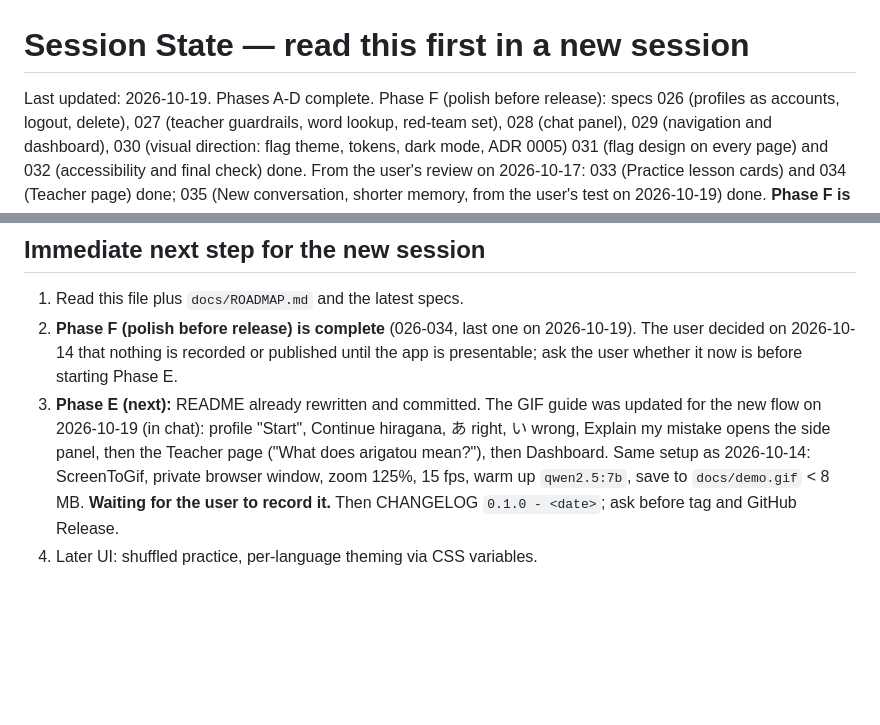
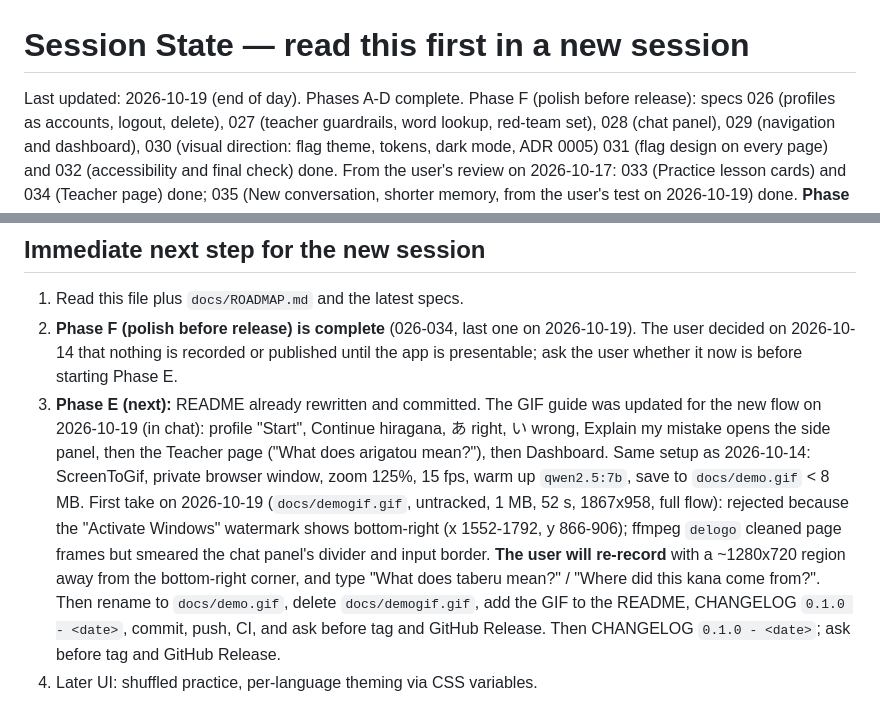
Before and after one commit to leandrosartori911/ai-language-teacher, a Markdown page: docs/SESSION_STATE.md, 2 parts joined by grey strips. GitHub-like rendering; blank space fills up the shorter version.

Commit message:
Note the GIF re-recording plan in the session state

```diff
--- a/docs/SESSION_STATE.md
+++ b/docs/SESSION_STATE.md
@@ -1,6 +1,6 @@
 # Session State — read this first in a new session
 
-Last updated: 2026-10-19. Phases A-D complete. Phase F (polish before
+Last updated: 2026-10-19 (end of day). Phases A-D complete. Phase F (polish before
 release): specs 026 (profiles as accounts, logout, delete), 027
 (teacher guardrails, word lookup, red-team set), 028 (chat panel), 029
 (navigation and dashboard), 030 (visual direction: flag theme,
@@ -685,7 +685,16 @@ engine, C: web app, D: local LLM teacher, E: release).
    opens the side panel, then the Teacher page ("What does arigatou
    mean?"), then Dashboard. Same setup as 2026-10-14: ScreenToGif,
    private browser window, zoom 125%, 15 fps, warm up `qwen2.5:7b`,
-   save to `docs/demo.gif` < 8 MB. **Waiting for the user to record it.**
+   save to `docs/demo.gif` < 8 MB. First take on 2026-10-19
+   (`docs/demogif.gif`, untracked, 1 MB, 52 s, 1867x958, full flow):
+   rejected because the "Activate Windows" watermark shows bottom-right
+   (x 1552-1792, y 866-906); ffmpeg `delogo` cleaned page frames but
+   smeared the chat panel's divider and input border. **The user will
+   re-record** with a ~1280x720 region away from the bottom-right corner,
+   and type "What does taberu mean?" / "Where did this kana come from?".
+   Then rename to `docs/demo.gif`, delete `docs/demogif.gif`, add the
+   GIF to the README, CHANGELOG `0.1.0 - <date>`, commit, push, CI, and
+   ask before tag and GitHub Release.
    Then CHANGELOG `0.1.0 - <date>`; ask before tag and GitHub Release.
 4. Later UI: shuffled practice, per-language
    theming via CSS variables.
```
